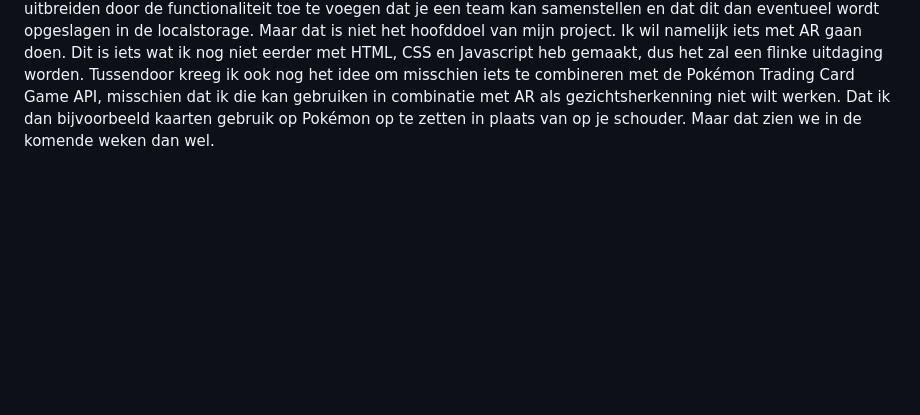
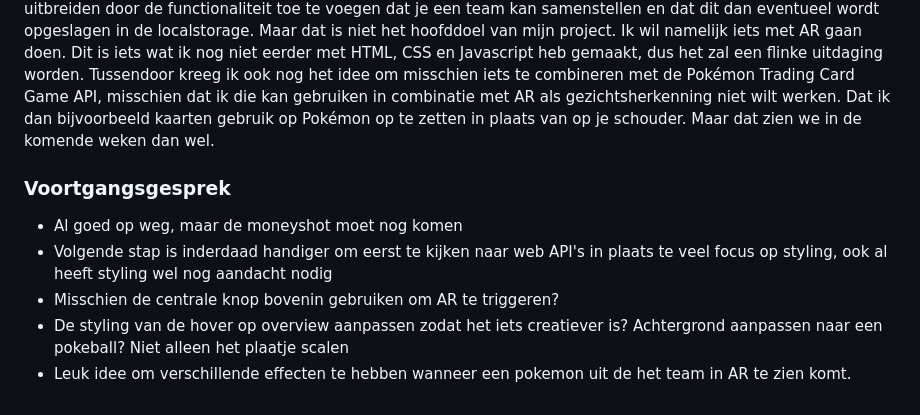
Before and after one commit to Smulvin/Melvin-Web_API, a Markdown page: README.md, the part around the change. Drawn GitHub-style; blank space fills up the shorter version.

Commit message:
voortgangsgesprek

```diff
--- a/README.md
+++ b/README.md
@@ -84,3 +84,10 @@ Louise doet iets met de spotify API, ze maakt een website waarmee je makkelijk n
 
 ### Weekverslag
 Deze week ben ik begonnen met het echt maken van mijn project. Ik wil iets gaan doen met de Pokémon API. Ik heb hiervoor nu al in ieder geval een overviewpagina en heb een goed begin aan de detail pagina. Er is nog wel meer informatie die ik eventueel zou kunnen laten zien, maar is niet per se nodig. Ook ben ik nog niet tevreden over de styling op mijn detailpagina. Dylan had me een beetje geholpen met het opzetten van mijn detailpagina zodat de routing goed werkt. Hij had dit namelijk eerder al klaar dan ik. In de komende weken wil ik dit project nog uitbreiden door de functionaliteit toe te voegen dat je een team kan samenstellen en dat dit dan eventueel wordt opgeslagen in de localstorage. Maar dat is niet het hoofddoel van mijn project. Ik wil namelijk iets met AR gaan doen. Dit is iets wat ik nog niet eerder met HTML, CSS en Javascript heb gemaakt, dus het zal een flinke uitdaging worden. Tussendoor kreeg ik ook nog het idee om misschien iets te combineren met de Pokémon Trading Card Game API, misschien dat ik die kan gebruiken in combinatie met AR als gezichtsherkenning niet wilt werken. Dat ik dan bijvoorbeeld kaarten gebruik op Pokémon op te zetten in plaats van op je schouder. Maar dat zien we in de komende weken dan wel.
+
+### Voortgangsgesprek
+- Al goed op weg, maar de moneyshot moet nog komen
+- Volgende stap is inderdaad handiger om eerst te kijken naar web API's in plaats te veel focus op styling, ook al heeft styling wel nog aandacht nodig
+- Misschien de centrale knop bovenin gebruiken om AR te triggeren?
+- De styling van de hover op overview aanpassen zodat het iets creatiever is? Achtergrond aanpassen naar een pokeball? Niet alleen het plaatje scalen
+- Leuk idee om verschillende effecten te hebben wanneer een pokemon uit de het team in AR te zien komt.
```
